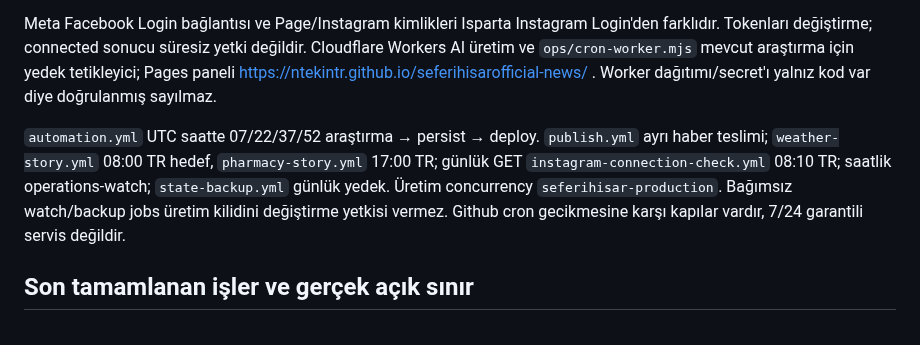
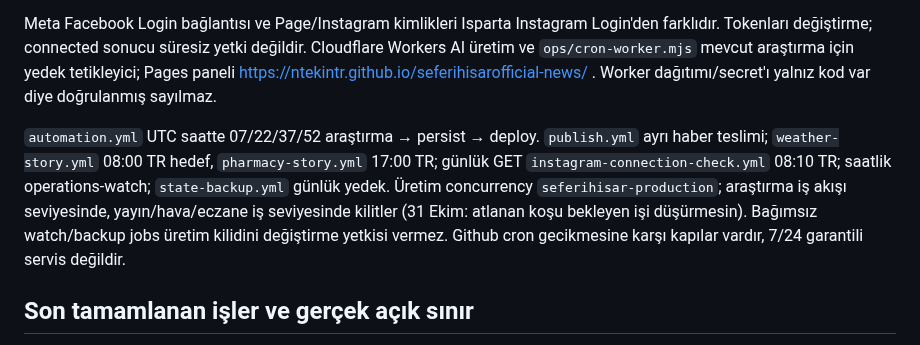
Before and after one commit to ntekintr/seferihisarofficial-news, a Markdown page: HANDOFF.md, the part around the change. Rendered like a GitHub page.

Commit message:
Lock production jobs, not runs (handoff)

```diff
--- a/HANDOFF.md
+++ b/HANDOFF.md
@@ -25,7 +25,7 @@ Son belgelenen yapılandırma 55 okuyucu (46 web/özel, 9 Instagram); güncel ge
 
 Meta Facebook Login bağlantısı ve Page/Instagram kimlikleri Isparta Instagram Login'den farklıdır. Tokenları değiştirme; connected sonucu süresiz yetki değildir. Cloudflare Workers AI üretim ve `ops/cron-worker.mjs` mevcut araştırma için yedek tetikleyici; Pages paneli https://ntekintr.github.io/seferihisarofficial-news/ . Worker dağıtımı/secret'ı yalnız kod var diye doğrulanmış sayılmaz.
 
-`automation.yml` UTC saatte 07/22/37/52 araştırma → persist → deploy. `publish.yml` ayrı haber teslimi; `weather-story.yml` 08:00 TR hedef, `pharmacy-story.yml` 17:00 TR; günlük GET `instagram-connection-check.yml` 08:10 TR; saatlik operations-watch; `state-backup.yml` günlük yedek. Üretim concurrency `seferihisar-production`. Bağımsız watch/backup jobs üretim kilidini değiştirme yetkisi vermez. Github cron gecikmesine karşı kapılar vardır, 7/24 garantili servis değildir.
+`automation.yml` UTC saatte 07/22/37/52 araştırma → persist → deploy. `publish.yml` ayrı haber teslimi; `weather-story.yml` 08:00 TR hedef, `pharmacy-story.yml` 17:00 TR; günlük GET `instagram-connection-check.yml` 08:10 TR; saatlik operations-watch; `state-backup.yml` günlük yedek. Üretim concurrency `seferihisar-production`; araştırma iş akışı seviyesinde, yayın/hava/eczane iş seviyesinde kilitler (31 Ekim: atlanan koşu bekleyen işi düşürmesin). Bağımsız watch/backup jobs üretim kilidini değiştirme yetkisi vermez. Github cron gecikmesine karşı kapılar vardır, 7/24 garantili servis değildir.
 
 ## Son tamamlanan işler ve gerçek açık sınır
 
```
